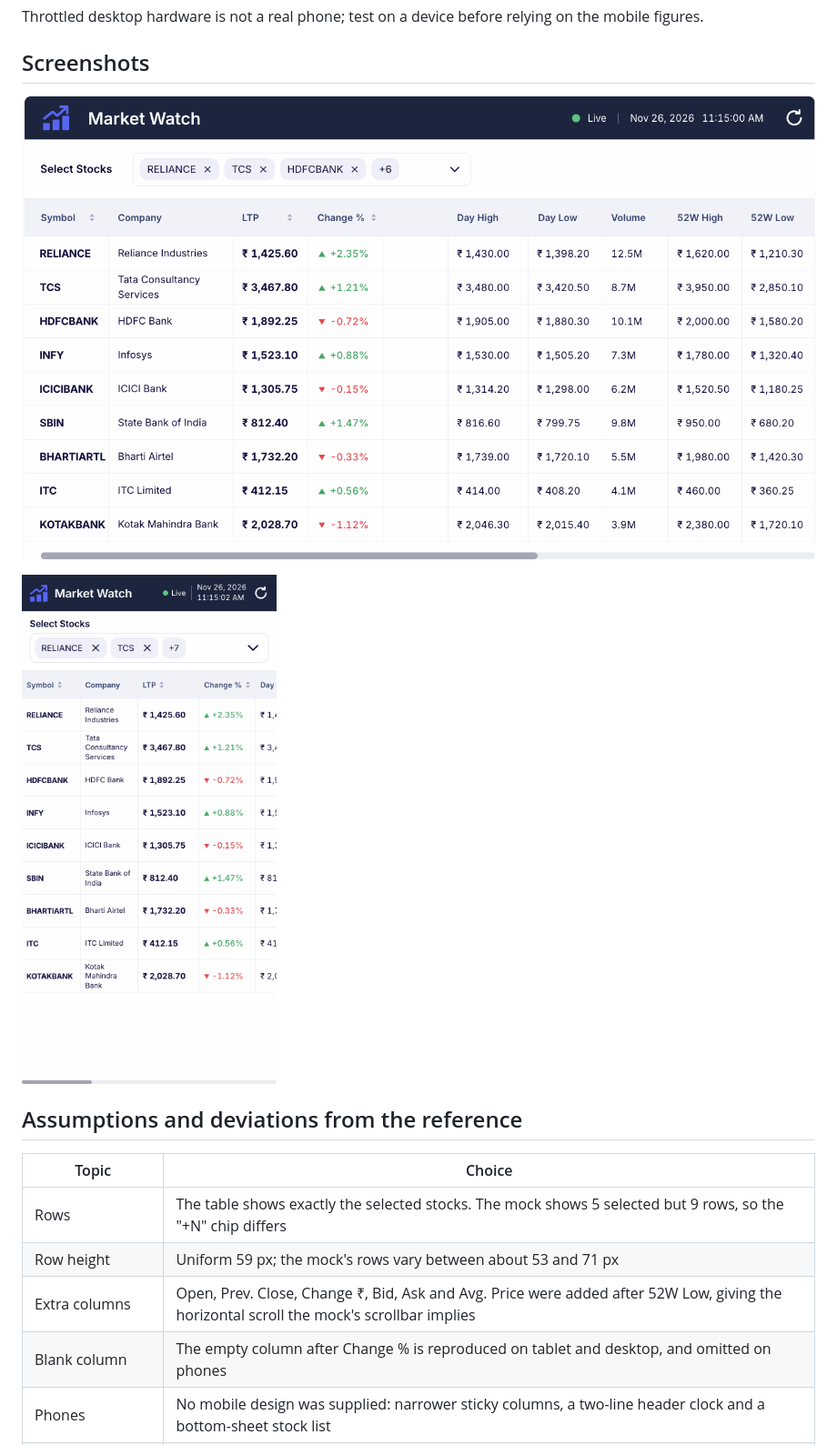
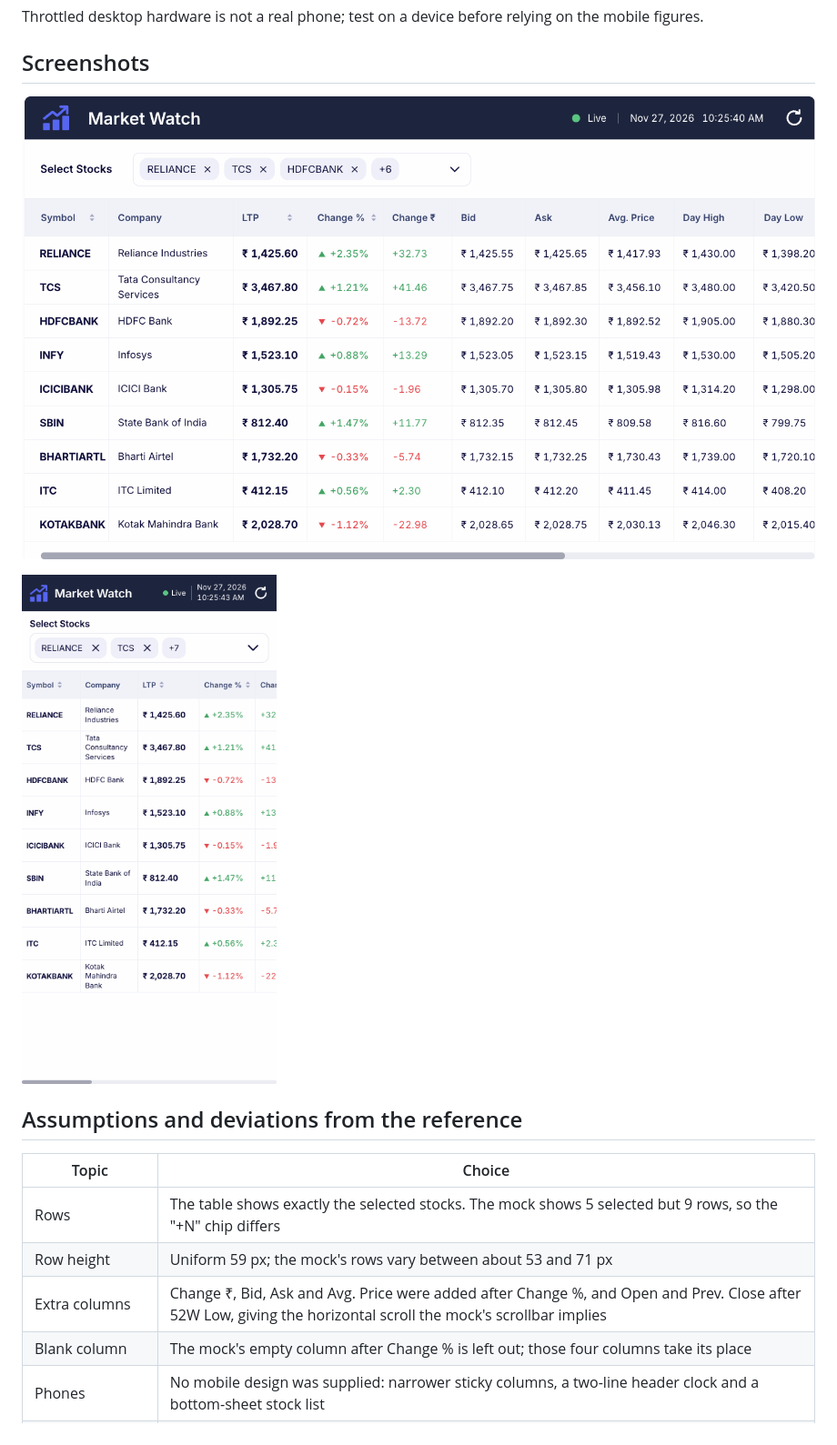
Before and after one commit to Lakshaaysharma/market-watch, a Markdown page: README.md, the part around the change. Shown at 91% size. GitHub-like rendering; pictures changed too: docs/desktop.png, docs/mobile.png.

Commit message:
Move Change ₹, Bid, Ask and Avg. Price next to Change %

```diff
--- a/README.md
+++ b/README.md
@@ -179,8 +179,8 @@ Throttled desktop hardware is not a real phone; test on a device before relying
 |---|---|
 | Rows | The table shows exactly the selected stocks. The mock shows 5 selected but 9 rows, so the "+N" chip differs |
 | Row height | Uniform 59 px; the mock's rows vary between about 53 and 71 px |
-| Extra columns | Open, Prev. Close, Change ₹, Bid, Ask and Avg. Price were added after 52W Low, giving the horizontal scroll the mock's scrollbar implies |
-| Blank column | The empty column after Change % is reproduced on tablet and desktop, and omitted on phones |
+| Extra columns | Change ₹, Bid, Ask and Avg. Price were added after Change %, and Open and Prev. Close after 52W Low, giving the horizontal scroll the mock's scrollbar implies |
+| Blank column | The mock's empty column after Change % is left out; those four columns take its place |
 | Phones | No mobile design was supplied: narrower sticky columns, a two-line header clock and a bottom-sheet stock list |
 | Very narrow screens | Below 375 px the header shows the time without the date |
 | Sorting | Symbol, LTP and Change %: ascending, descending, then selection order. Live sorts re-order at most once a second |
```
Also changed, not shown: 5 other files.
